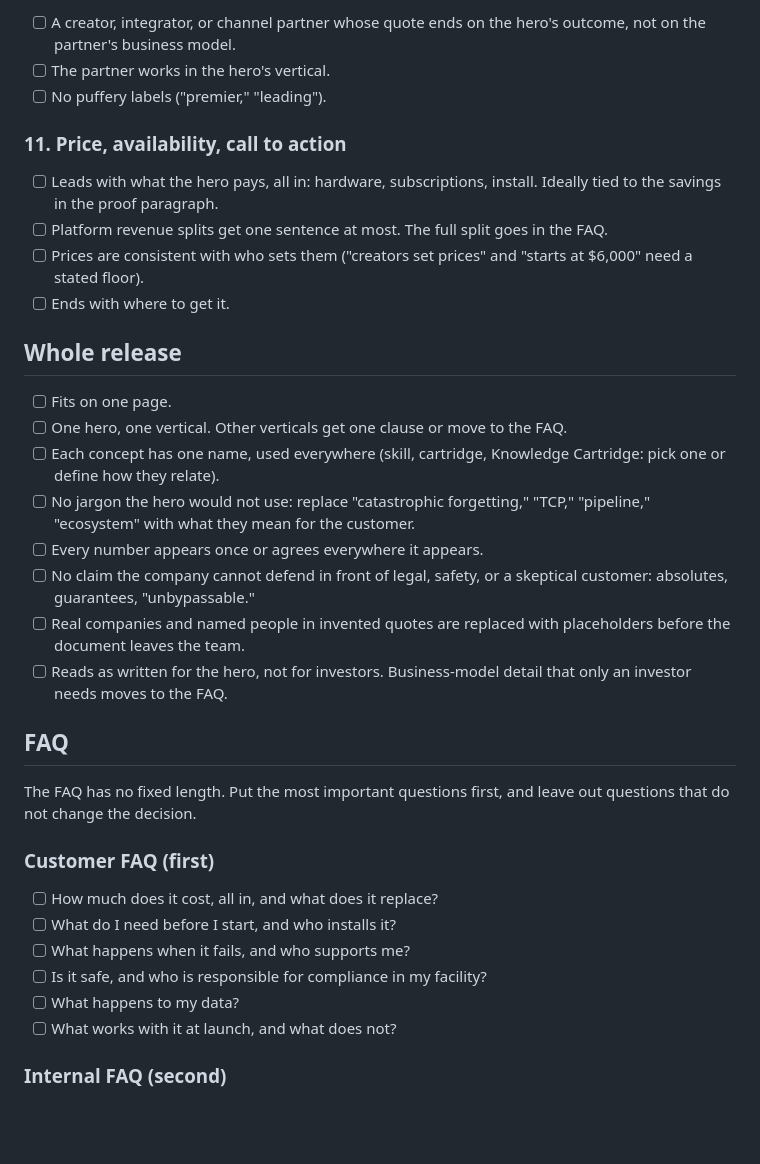
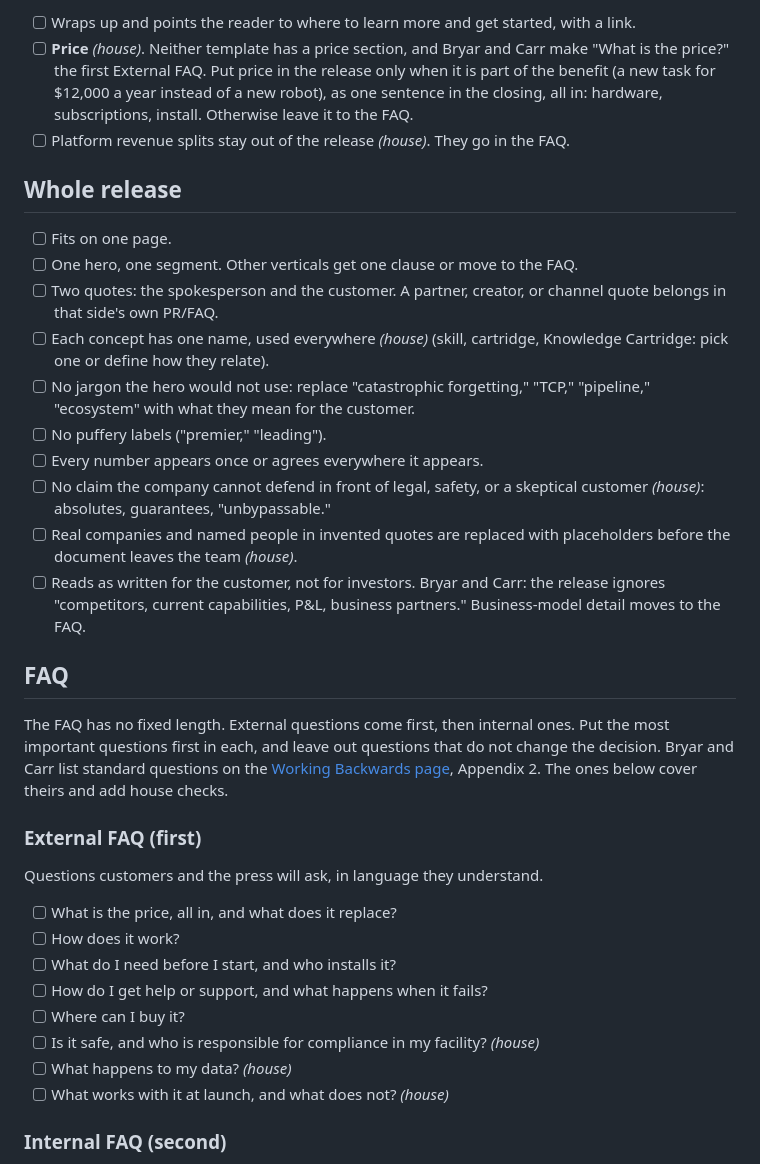
Before and after one commit to jovo/agent-council, a Markdown page: skills/prfaq/SKILL.md, the part around one of its changes. Drawn GitHub-style; blank space fills up the shorter version.

```diff
--- a/skills/prfaq/SKILL.md
+++ b/skills/prfaq/SKILL.md
@@ -95,38 +100,37 @@ Without a pilot, skip this element and let the customer quote (element 9) carry
 
-- [ ] A creator, integrator, or channel partner whose quote ends on the hero's outcome, not on the partner's business model.
-- [ ] The partner works in the hero's vertical.
-- [ ] No puffery labels ("premier," "leading").
-
-### 11. Price, availability, call to action
-
-- [ ] Leads with what the hero pays, all in: hardware, subscriptions, install. Ideally tied to the savings in the proof paragraph.
-- [ ] Platform revenue splits get one sentence at most. The full split goes in the FAQ.
-- [ ] Prices are consistent with who sets them ("creators set prices" and "starts at $6,000" need a stated floor).
-- [ ] Ends with where to get it.
+- [ ] Wraps up and points the reader to where to learn more and get started, with a link.
+- [ ] **Price** *(house)*. Neither template has a price section, and Bryar and Carr make "What is the price?" the first External FAQ. Put price in the release only when it is part of the benefit (a new task for $12,000 a year instead of a new robot), as one sentence in the closing, all in: hardware, subscriptions, install. Otherwise leave it to the FAQ.
+- [ ] Platform revenue splits stay out of the release *(house)*. They go in the FAQ.
 
 ## Whole release
 
 - [ ] Fits on one page.
-- [ ] One hero, one vertical. Other verticals get one clause or move to the FAQ.
-- [ ] Each concept has one name, used everywhere (skill, cartridge, Knowledge Cartridge: pick one or define how they relate).
+- [ ] One hero, one segment. Other verticals get one clause or move to the FAQ.
+- [ ] Two quotes: the spokesperson and the customer. A partner, creator, or channel quote belongs in that side's own PR/FAQ.
+- [ ] Each concept has one name, used everywhere *(house)* (skill, cartridge, Knowledge Cartridge: pick one or define how they relate).
 - [ ] No jargon the hero would not use: replace "catastrophic forgetting," "TCP," "pipeline," "ecosystem" with what they mean for the customer.
+- [ ] No puffery labels ("premier," "leading").
 - [ ] Every number appears once or agrees everywhere it appears.
-- [ ] No claim the company cannot defend in front of legal, safety, or a skeptical customer: absolutes, guarantees, "unbypassable."
-- [ ] Real companies and named people in invented quotes are replaced with placeholders before the document leaves the team.
-- [ ] Reads as written for the hero, not for investors. Business-model detail that only an investor needs moves to the FAQ.
+- [ ] No claim the company cannot defend in front of legal, safety, or a skeptical customer *(house)*: absolutes, guarantees, "unbypassable."
+- [ ] Real companies and named people in invented quotes are replaced with placeholders before the document leaves the team *(house)*.
+- [ ] Reads as written for the customer, not for investors. Bryar and Carr: the release ignores "competitors, current capabilities, P&L, business partners." Business-model detail moves to the FAQ.
 
 ## FAQ
 
-The FAQ has no fixed length. Put the most important questions first, and leave out questions that do not change the decision.
+The FAQ has no fixed length. External questions come first, then internal ones. Put the most important questions first in each, and leave out questions that do not change the decision. Bryar and Carr list standard questions on the [Working Backwards page](https://workingbackwards.com/resources/working-backwards-pr-faq/), Appendix 2. The ones below cover theirs and add house checks.
 
-### Customer FAQ (first)
+### External FAQ (first)
 
-- [ ] How much does it cost, all in, and what does it replace?
+Questions customers and the press will ask, in language they understand.
+
+- [ ] What is the price, all in, and what does it replace?
+- [ ] How does it work?
 - [ ] What do I need before I start, and who installs it?
-- [ ] What happens when it fails, and who supports me?
-- [ ] Is it safe, and who is responsible for compliance in my facility?
-- [ ] What happens to my data?
-- [ ] What works with it at launch, and what does not?
+- [ ] How do I get help or support, and what happens when it fails?
+- [ ] Where can I buy it?
+- [ ] Is it safe, and who is responsible for compliance in my facility? *(house)*
+- [ ] What happens to my data? *(house)*
+- [ ] What works with it at launch, and what does not? *(house)*
 
 ### Internal FAQ (second)
 
```
Also changed, not shown: other parts of skills/prfaq/SKILL.md (+69 -58 lines).
